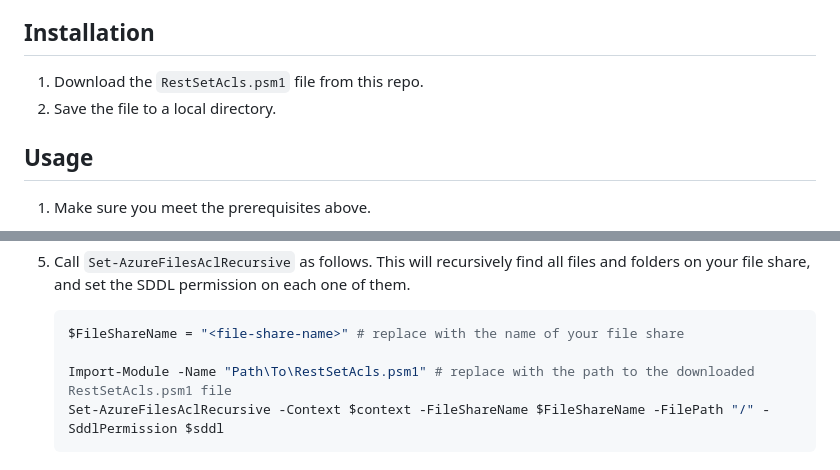
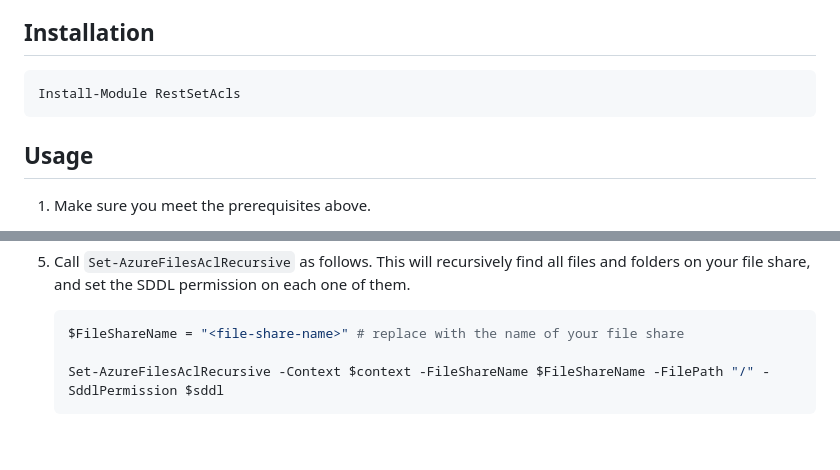
Before and after one commit to Azure-Samples/azure-files-samples, a Markdown page: RestSetAcls/README.md, 2 parts joined by grey strips. Drawn GitHub-style; blank space fills up the shorter version.

Commit message:
Update installation instructions for install from PSGallery

````diff
--- a/RestSetAcls/README.md
+++ b/RestSetAcls/README.md
@@ -20,8 +20,9 @@ RestSetAcls.psm1 is a PowerShell module that provides functions to set Access Co
 
 ## Installation
 
-1. Download the `RestSetAcls.psm1` file from this repo.
-1. Save the file to a local directory.
+```powershell
+Install-Module RestSetAcls
+```
 
 ## Usage
 
@@ -58,7 +59,6 @@ RestSetAcls.psm1 is a PowerShell module that provides functions to set Access Co
    ```powershell
    $FileShareName = "<file-share-name>" # replace with the name of your file share
 
-   Import-Module -Name "Path\To\RestSetAcls.psm1" # replace with the path to the downloaded RestSetAcls.psm1 file
    Set-AzureFilesAclRecursive -Context $context -FileShareName $FileShareName -FilePath "/" -SddlPermission $sddl
    ```
 
````
